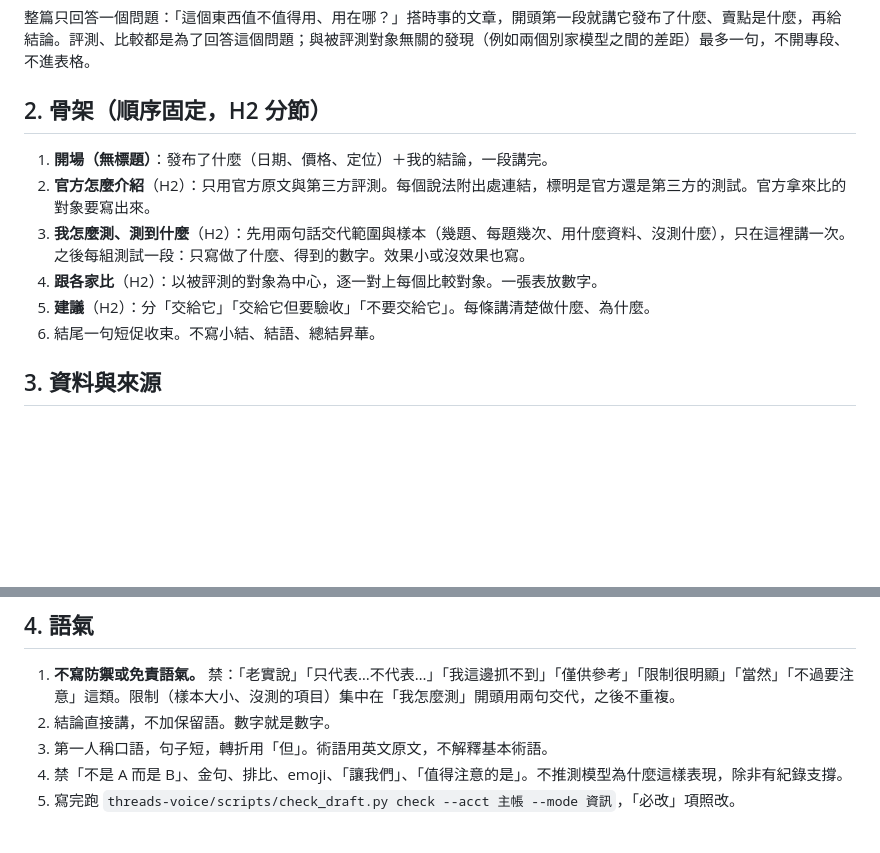
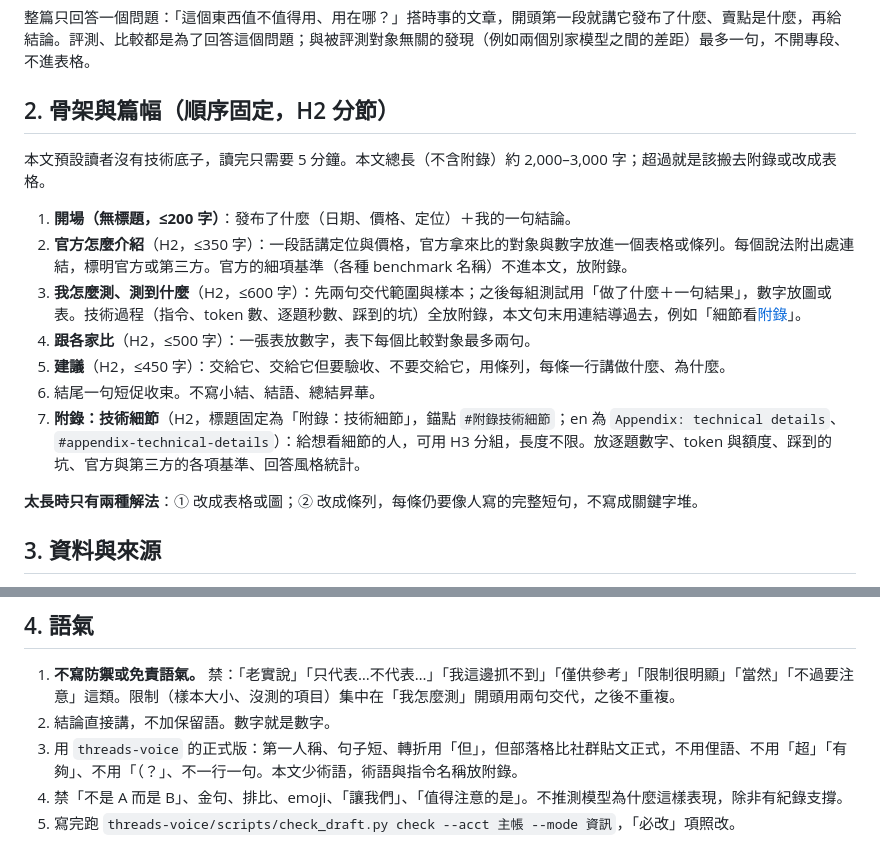
Before and after one commit to danyuchn/blog, a Markdown page: .claude/specs/review-post-spec.md, 2 parts joined by grey strips. Drawn GitHub-style; blank space fills up the shorter version.

```diff
--- a/.claude/specs/review-post-spec.md
+++ b/.claude/specs/review-post-spec.md
@@ -9,14 +9,19 @@
 
 整篇只回答一個問題：「這個東西值不值得用、用在哪？」搭時事的文章，開頭第一段就講它發布了什麼、賣點是什麼，再給結論。評測、比較都是為了回答這個問題；與被評測對象無關的發現（例如兩個別家模型之間的差距）最多一句，不開專段、不進表格。
 
-## 2. 骨架（順序固定，H2 分節）
+## 2. 骨架與篇幅（順序固定，H2 分節）
 
-1. **開場（無標題）**：發布了什麼（日期、價格、定位）＋我的結論，一段講完。
-2. **官方怎麼介紹**（H2）：只用官方原文與第三方評測。每個說法附出處連結，標明是官方還是第三方的測試。官方拿來比的對象要寫出來。
-3. **我怎麼測、測到什麼**（H2）：先用兩句話交代範圍與樣本（幾題、每題幾次、用什麼資料、沒測什麼），只在這裡講一次。之後每組測試一段：只寫做了什麼、得到的數字。效果小或沒效果也寫。
-4. **跟各家比**（H2）：以被評測的對象為中心，逐一對上每個比較對象。一張表放數字。
-5. **建議**（H2）：分「交給它」「交給它但要驗收」「不要交給它」。每條講清楚做什麼、為什麼。
+本文預設讀者沒有技術底子，讀完只需要 5 分鐘。本文總長（不含附錄）約 2,000–3,000 字；超過就是該搬去附錄或改成表格。
+
+1. **開場（無標題，≤200 字）**：發布了什麼（日期、價格、定位）＋我的一句結論。
+2. **官方怎麼介紹**（H2，≤350 字）：一段話講定位與價格，官方拿來比的對象與數字放進一個表格或條列。每個說法附出處連結，標明官方或第三方。官方的細項基準（各種 benchmark 名稱）不進本文，放附錄。
+3. **我怎麼測、測到什麼**（H2，≤600 字）：先兩句交代範圍與樣本；之後每組測試用「做了什麼＋一句結果」，數字放圖或表。技術過程（指令、token 數、逐題秒數、踩到的坑）全放附錄，本文句末用連結導過去，例如「細節看[附錄](#附錄技術細節)」。
+4. **跟各家比**（H2，≤500 字）：一張表放數字，表下每個比較對象最多兩句。
+5. **建議**（H2，≤450 字）：交給它、交給它但要驗收、不要交給它，用條列，每條一行講做什麼、為什麼。
 6. 結尾一句短促收束。不寫小結、結語、總結昇華。
+7. **附錄：技術細節**（H2，標題固定為「附錄：技術細節」，錨點 `#附錄技術細節`；en 為 `Appendix: technical details`、`#appendix-technical-details`）：給想看細節的人，可用 H3 分組，長度不限。放逐題數字、token 與額度、踩到的坑、官方與第三方的各項基準、回答風格統計。
+
+**太長時只有兩種解法**：① 改成表格或圖；② 改成條列，每條仍要像人寫的完整短句，不寫成關鍵字堆。
 
 ## 3. 資料與來源
 
@@ -29,7 +34,7 @@
 
 1. **不寫防禦或免責語氣。** 禁：「老實說」「只代表…不代表…」「我這邊抓不到」「僅供參考」「限制很明顯」「當然」「不過要注意」這類。限制（樣本大小、沒測的項目）集中在「我怎麼測」開頭用兩句交代，之後不重複。
 2. 結論直接講，不加保留語。數字就是數字。
-3. 第一人稱口語，句子短，轉折用「但」。術語用英文原文，不解釋基本術語。
+3. 用 `threads-voice` 的正式版：第一人稱、句子短、轉折用「但」，但部落格比社群貼文正式，不用俚語、不用「超」「有夠」、不用「（？」、不一行一句。本文少術語，術語與指令名稱放附錄。
 4. 禁「不是 A 而是 B」、金句、排比、emoji、「讓我們」、「值得注意的是」。不推測模型為什麼這樣表現，除非有紀錄支撐。
 5. 寫完跑 `threads-voice/scripts/check_draft.py check --acct 主帳 --mode 資訊`，「必改」項照改。
 
```
Also changed, not shown: 2 other files.
